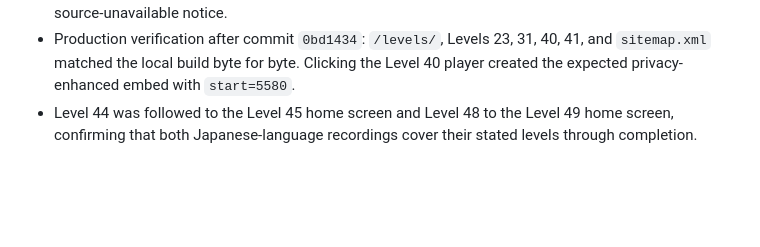
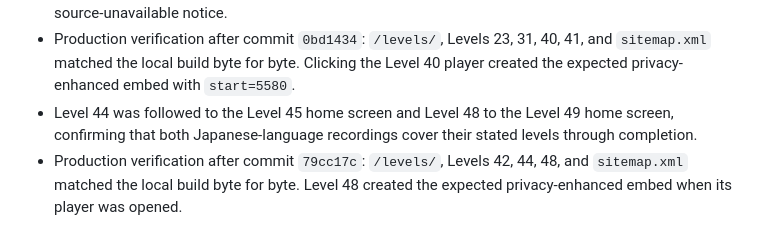
Before and after one commit to zhaobingkun/fishsortpuzzle, a Markdown page: docs/replacement-implementation-2026-10-28.md, the part around the change. GitHub-like rendering; blank space fills up the shorter version.

Commit message:
Record level 44 and 48 deployment

```diff
--- a/docs/replacement-implementation-2026-10-28.md
+++ b/docs/replacement-implementation-2026-10-28.md
@@ -66,3 +66,4 @@ These start values point to the level opening or its immediate opening transitio
 - Level 41 is the first historical-note-only page: it must have no iframe or VideoObject and must show the source-unavailable notice.
 - Production verification after commit `0bd1434`: `/levels/`, Levels 23, 31, 40, 41, and `sitemap.xml` matched the local build byte for byte. Clicking the Level 40 player created the expected privacy-enhanced embed with `start=5580`.
 - Level 44 was followed to the Level 45 home screen and Level 48 to the Level 49 home screen, confirming that both Japanese-language recordings cover their stated levels through completion.
+- Production verification after commit `79cc17c`: `/levels/`, Levels 42, 44, 48, and `sitemap.xml` matched the local build byte for byte. Level 48 created the expected privacy-enhanced embed when its player was opened.
```
Also changed, not shown: memory.md (+1 -0 lines).
